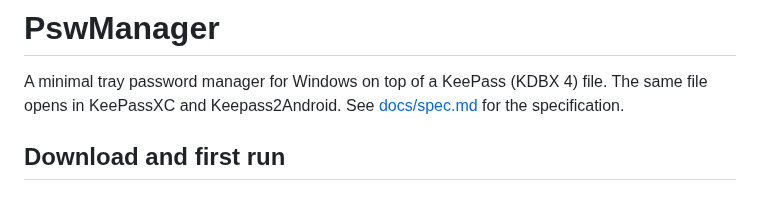
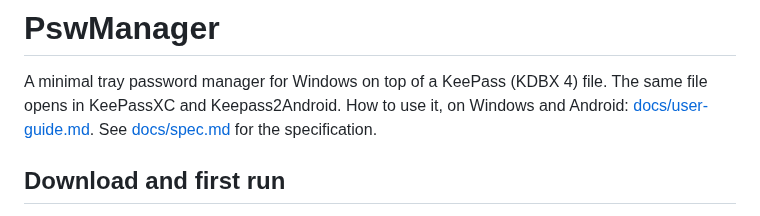
Before and after one commit to OlegG90/pswmanager, a Markdown page: README.md, the part around the change. Drawn GitHub-style.

```diff
--- a/README.md
+++ b/README.md
@@ -1,7 +1,8 @@
 # PswManager
 
 A minimal tray password manager for Windows on top of a KeePass (KDBX 4) file. The same file opens in
-KeePassXC and Keepass2Android. See [docs/spec.md](docs/spec.md) for the specification.
+KeePassXC and Keepass2Android. How to use it, on Windows and Android: [docs/user-guide.md](docs/user-guide.md).
+See [docs/spec.md](docs/spec.md) for the specification.
 
 ## Download and first run
 
```
Also changed, not shown: docs/user-guide.md (added, +455 -0 lines).
